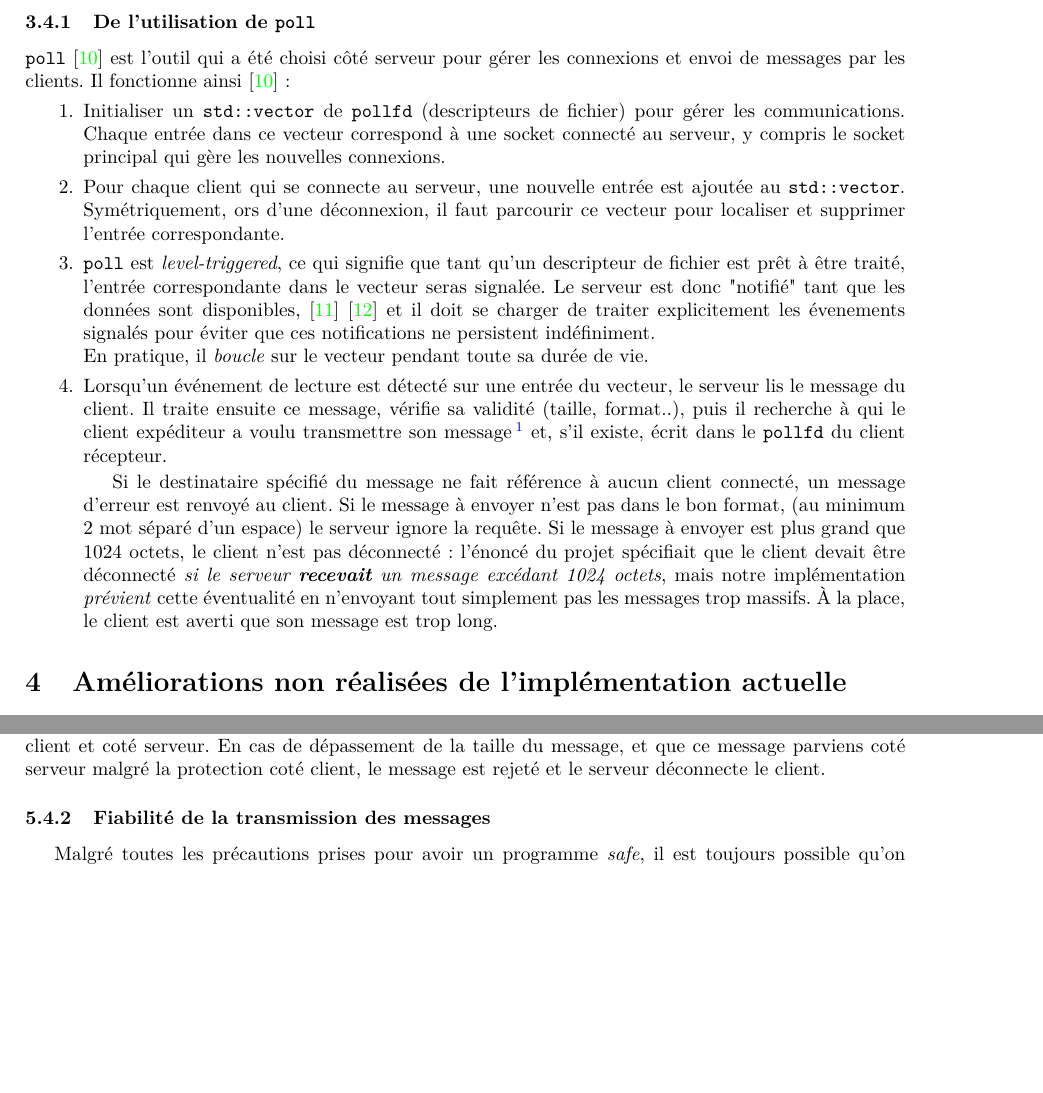
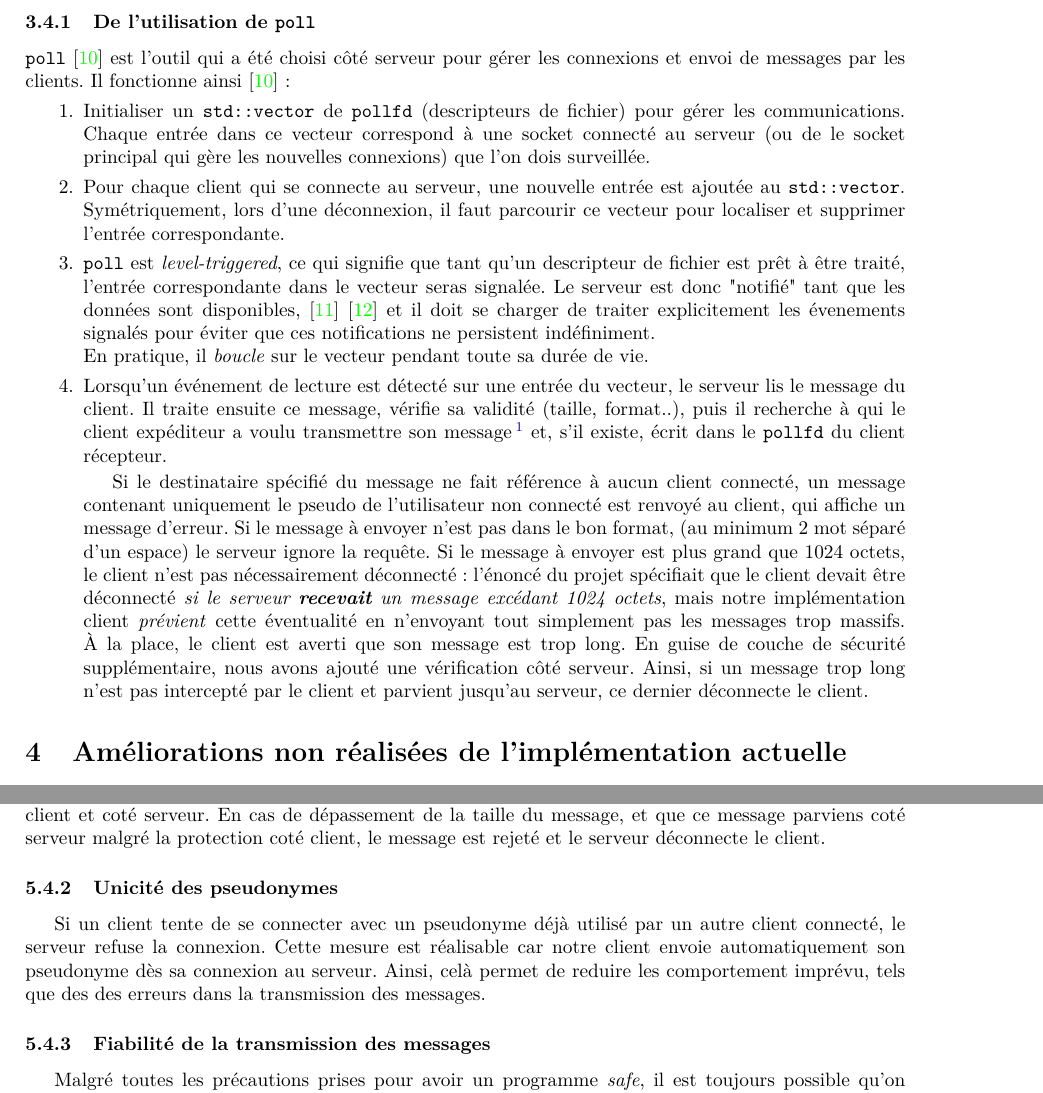
Before and after one commit to Daniel-Dfg/OS_Projet_2, a LaTeX document (ExcessFiles/Rapport/rapport.tex): two parts of pages 4 and 7 of 8, joined at a grey line, cut so that both start at the same text, the shorter picture padded with empty space. Compiled offline with pdfLaTeX.

Commit message:
details rapport

```diff
--- a/ExcessFiles/Rapport/rapport.tex
+++ b/ExcessFiles/Rapport/rapport.tex
@@ -122,15 +122,15 @@ En cas d'erreur, un exit est provoqué avec le code d'erreur correspondant. Ceci
 \subsubsection{De l'utilisation de \texttt{poll}}
 \noindent \texttt{poll} \cite{poll} est l'outil qui a été choisi côté serveur pour gérer les connexions et envoi de messages par les clients. Il fonctionne ainsi \cite{poll} :
 \begin{enumerate}
-    \item Initialiser un \texttt{std::vector} de \texttt{pollfd} (descripteurs de fichier) pour gérer les communications. Chaque entrée dans ce vecteur correspond à une socket connecté au serveur, y compris le socket principal qui gère les nouvelles connexions.
-    \item Pour chaque client qui se connecte au serveur, une nouvelle entrée  est ajoutée au \texttt{std::vector}. Symétriquement, ors d'une déconnexion, il faut parcourir ce vecteur pour localiser et supprimer l'entrée correspondante.
+    \item Initialiser un \texttt{std::vector} de \texttt{pollfd} (descripteurs de fichier) pour gérer les communications. Chaque entrée dans ce vecteur correspond à une socket connecté au serveur (ou  de le socket principal qui gère les nouvelles connexions) que l'on dois surveillée.
+    \item Pour chaque client qui se connecte au serveur, une nouvelle entrée  est ajoutée au \texttt{std::vector}. Symétriquement, lors d'une déconnexion, il faut parcourir ce vecteur pour localiser et supprimer l'entrée correspondante.
     \item \texttt{poll} est \textit{level-triggered}, ce qui signifie que tant qu'un descripteur de fichier est prêt à être traité, l'entrée correspondante dans le vecteur seras signalée. Le serveur est donc "notifié" tant que les données sont disponibles, \cite{LevelEdgeTrigger} \cite{PollTrigger} et il doit se charger de traiter explicitement les évenements signalés pour éviter que ces notifications ne persistent indéfiniment.\\ En pratique, il \textit{boucle} sur le vecteur pendant toute sa durée de vie.
     \item Lorsqu’un événement de lecture est détecté sur une entrée du vecteur, le serveur lis le message du client. Il traite ensuite ce message, vérifie sa validité (taille, format..), puis il recherche à qui le client expéditeur a voulu transmettre son message \footnote{En pratique, on recherche le nom du client récepteur dans un \texttt{std::unordered\_map} avec le nom du client comme clé et son \texttt{pollfd} comme valeur.} et, s'il existe, écrit dans le \texttt{pollfd} du client récepteur.
 
 
-    Si le destinataire spécifié du message ne fait référence à aucun client connecté, un message d'erreur est renvoyé au client.
+    Si le destinataire spécifié du message ne fait référence à aucun client connecté, un message contenant uniquement le pseudo de l'utilisateur non connecté est renvoyé au client, qui affiche un message d'erreur.
     Si le message à envoyer n'est pas dans le bon format, (au minimum 2 mot séparé d'un espace) le serveur ignore la requête.
-    Si le message à envoyer est plus grand que 1024 octets, le client n'est pas déconnecté : l'énoncé du projet spécifiait que le client devait être déconnecté \textit{si le serveur \textbf{recevait} un message excédant 1024 octets}, mais notre implémentation \textit{prévient} cette éventualité en n'envoyant tout simplement pas les messages trop massifs. À la place, le client est averti que son message est trop long.
+    Si le message à envoyer est plus grand que 1024 octets, le client n'est pas nécessairement déconnecté : l'énoncé du projet spécifiait que le client devait être déconnecté \textit{si le serveur \textbf{recevait} un message excédant 1024 octets}, mais notre implémentation client \textit{prévient} cette éventualité en n'envoyant tout simplement pas les messages trop massifs. À la place, le client est averti que son message est trop long. En guise de couche de sécurité supplémentaire, nous avons ajouté une vérification côté serveur. Ainsi, si un message trop long n'est pas intercepté par le client et parvient jusqu'au serveur, ce dernier déconnecte le client.
 \end{enumerate}
 
 
@@ -219,11 +219,16 @@ Dans le cadre de ce projet, diverses situations de deadlocks/d'interblocages ont
 
 Pour garantir l'intégrité du contenu partagé par les clients, nous avons imposé des limites strictes sur la taille des pseudos (maximum de 30 octets) et des messages (maximum de 1024 octets) à la fois coté client et coté serveur. En cas de dépassement de la taille du message, et que ce message parviens coté serveur malgré la protection coté client, le message est rejeté et le serveur déconnecte le client.
 
+\subsubsection{Unicité des pseudonymes}
+
+ Si un client tente de se connecter avec un pseudonyme déjà utilisé par un autre client connecté, le serveur refuse la connexion. Cette mesure est réalisable car notre client envoie automatiquement son pseudonyme dès sa connexion au serveur. Ainsi, celà permet de reduire les comportement imprévu, tels que des des erreurs dans la transmission des messages.
+
 \subsubsection{Fiabilité de la transmission des messages}
 
 Malgré toutes les précautions prises pour avoir un programme \textit{safe}, il est toujours possible qu'on rencontre des cas où le client rencontre des erreurs (à cause d'un matériel défectueux, par exemple).
 
 Ce cas d'erreur \textit{externe, indéfinie} est également géré par notre programme (du moins en partie) : si un problème de ce type est détecté, le client problématique est déconnecté et si un autre client essayait de lui envoyer des messages (qui n'arrivaient pas à destination à cause de ces fameux problèmes \textit{indéfinis}, justement), il est notifié du problème.
+
 
 \begin{thebibliography}{999}
     \bibitem{std::queue}
```
Also changed, not shown: ExcessFiles/Rapport/rapport_OS2.pdf.
